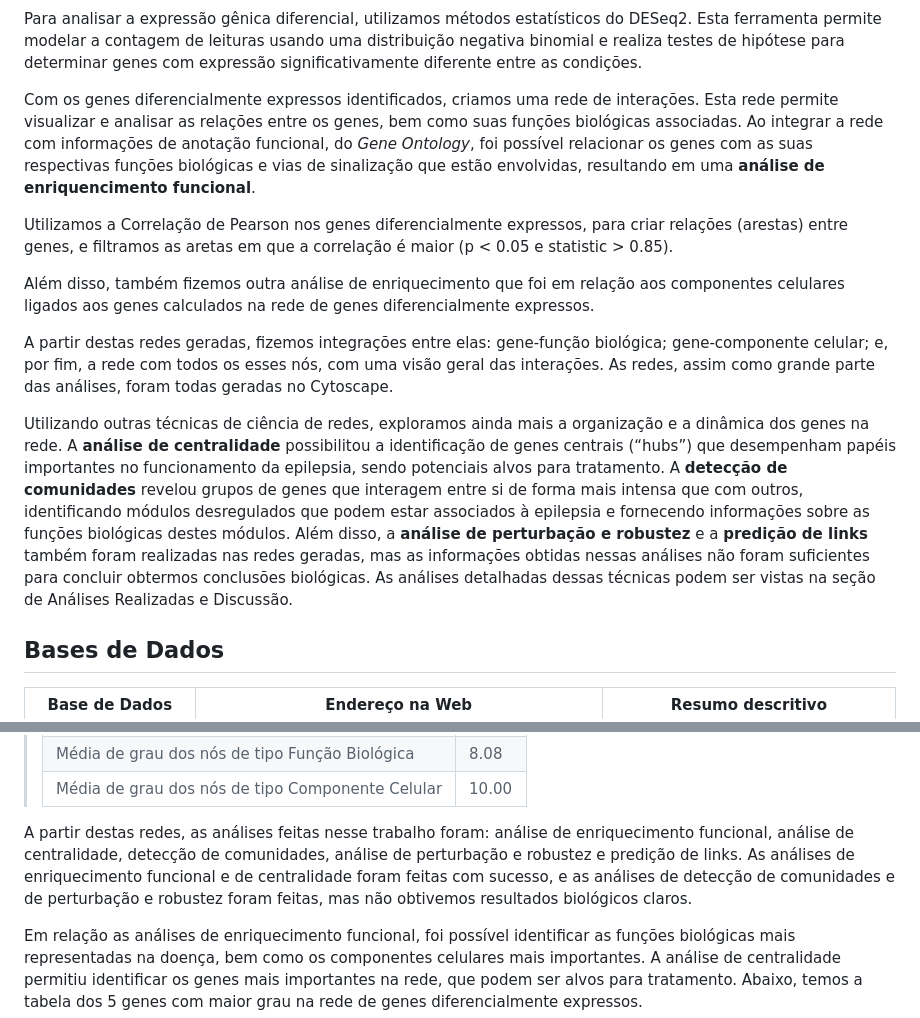
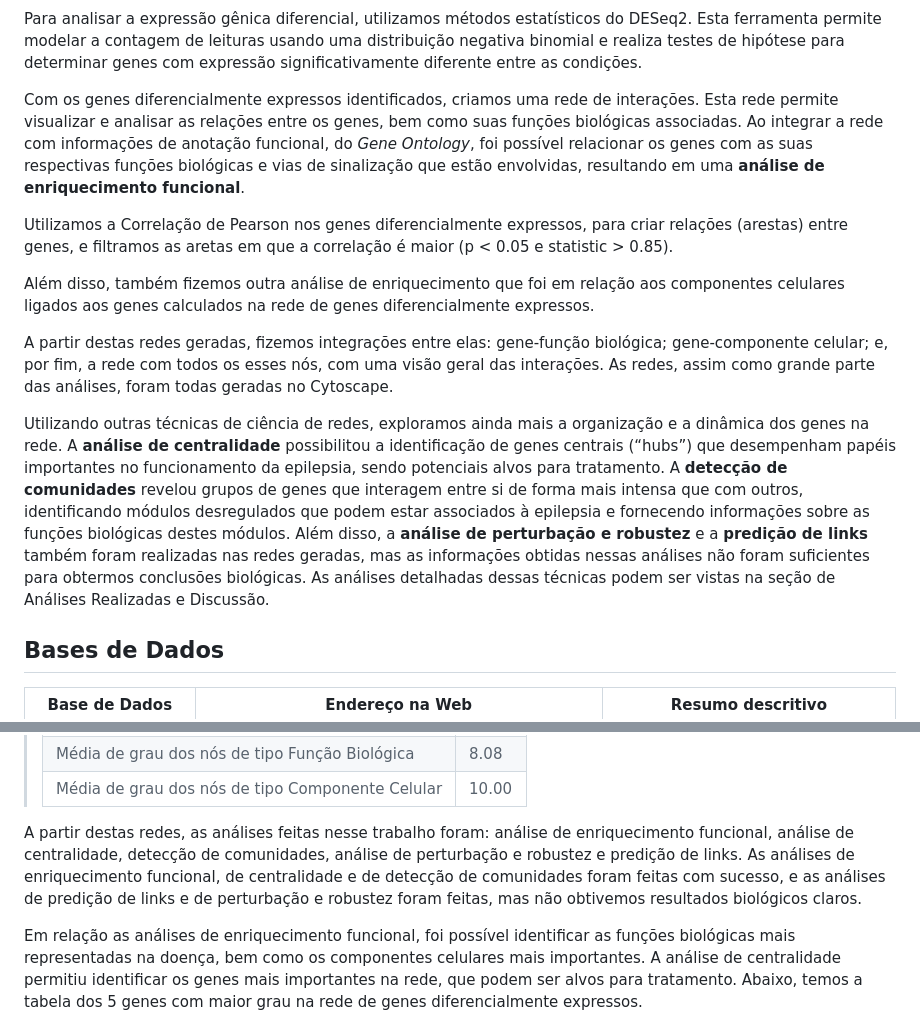
Before and after one commit to MO413-1s-24/biobytes, a Markdown page: project-3-final/README.md, 2 parts joined by grey strips. Drawn GitHub-style.

```diff
--- a/project-3-final/README.md
+++ b/project-3-final/README.md
@@ -47,7 +47,7 @@ Para a realização deste trabalho, seguimos o seguinte fluxo:
 
 Para analisar a expressão gênica diferencial, utilizamos métodos estatísticos do DESeq2. Esta ferramenta permite modelar a contagem de leituras usando uma distribuição negativa binomial e realiza testes de hipótese para determinar genes com expressão significativamente diferente entre as condições.
 
-Com os genes diferencialmente expressos identificados, criamos uma rede de interações. Esta rede permite visualizar e analisar as relações entre os genes, bem como suas funções biológicas associadas. Ao integrar a rede com informações de anotação funcional, do *Gene Ontology*, foi possível relacionar os genes com as suas respectivas funções biológicas e vias de sinalização que estão envolvidas, resultando em uma **análise de enriquencimento funcional**.
+Com os genes diferencialmente expressos identificados, criamos uma rede de interações. Esta rede permite visualizar e analisar as relações entre os genes, bem como suas funções biológicas associadas. Ao integrar a rede com informações de anotação funcional, do *Gene Ontology*, foi possível relacionar os genes com as suas respectivas funções biológicas e vias de sinalização que estão envolvidas, resultando em uma **análise de enriquecimento funcional**.
 
 Utilizamos a Correlação de Pearson nos genes diferencialmente expressos, para criar relações (arestas) entre genes, e filtramos as aretas em que a correlação é maior (p \< 0.05 e statistic \> 0.85).
 
@@ -55,7 +55,7 @@ Além disso, também fizemos outra análise de enriquecimento que foi em relaç
 
 A partir destas redes geradas, fizemos integrações entre elas: gene-função biológica; gene-componente celular; e, por fim, a rede com todos os esses nós, com uma visão geral das interações. As redes, assim como grande parte das análises, foram todas geradas no Cytoscape.
 
-Utilizando outras técnicas de ciência de redes, exploramos ainda mais a organização e a dinâmica dos genes na rede. A **análise de centralidade** possibilitou a identificação de genes centrais (“hubs”) que desempenham papéis importantes no funcionamento da epilepsia, sendo potenciais alvos para tratamento. A **detecção de comunidades** revelou grupos de genes que interagem entre si de forma mais intensa que com outros, identificando módulos desregulados que podem estar associados à epilepsia e fornecendo informações sobre as funções biológicas destes módulos. Além disso, a **análise de perturbação e robustez** e a **predição de links** também foram realizadas nas redes geradas, mas as informações obtidas nessas análises não foram suficientes para concluir obtermos conclusões biológicas. As análises detalhadas dessas técnicas podem ser vistas na seção de Análises Realizadas e Discussão.
+Utilizando outras técnicas de ciência de redes, exploramos ainda mais a organização e a dinâmica dos genes na rede. A **análise de centralidade** possibilitou a identificação de genes centrais (“hubs”) que desempenham papéis importantes no funcionamento da epilepsia, sendo potenciais alvos para tratamento. A **detecção de comunidades** revelou grupos de genes que interagem entre si de forma mais intensa que com outros, identificando módulos desregulados que podem estar associados à epilepsia e fornecendo informações sobre as funções biológicas destes módulos. Além disso, a **análise de perturbação e robustez** e a **predição de links** também foram realizadas nas redes geradas, mas as informações obtidas nessas análises não foram suficientes para obtermos conclusões biológicas. As análises detalhadas dessas técnicas podem ser vistas na seção de Análises Realizadas e Discussão.
 
 ## Bases de Dados
 
@@ -115,7 +115,7 @@ Além disso, foram calculadas as médias de grau dos nós de cada tipo de nó, d
 > Média de grau dos nós de tipo Função Biológica | 8.08
 > Média de grau dos nós de tipo Componente Celular | 10.00
 
-A partir destas redes, as análises feitas nesse trabalho foram: análise de enriquecimento funcional, análise de centralidade, detecção de comunidades, análise de perturbação e robustez e predição de links. As análises de enriquecimento funcional e de centralidade foram feitas com sucesso, e as análises de detecção de comunidades e de perturbação e robustez foram feitas, mas não obtivemos resultados biológicos claros.
+A partir destas redes, as análises feitas nesse trabalho foram: análise de enriquecimento funcional, análise de centralidade, detecção de comunidades, análise de perturbação e robustez e predição de links. As análises de enriquecimento funcional, de centralidade e de detecção de comunidades foram feitas com sucesso, e as análises de predição de links e de perturbação e robustez foram feitas, mas não obtivemos resultados biológicos claros.
 
 Em relação as análises de enriquecimento funcional, foi possível identificar as funções biológicas mais representadas na doença, bem como os componentes celulares mais importantes. A análise de centralidade permitiu identificar os genes mais importantes na rede, que podem ser alvos para tratamento. Abaixo, temos a tabela dos 5 genes com maior grau na rede de genes diferencialmente expressos.
 
```
